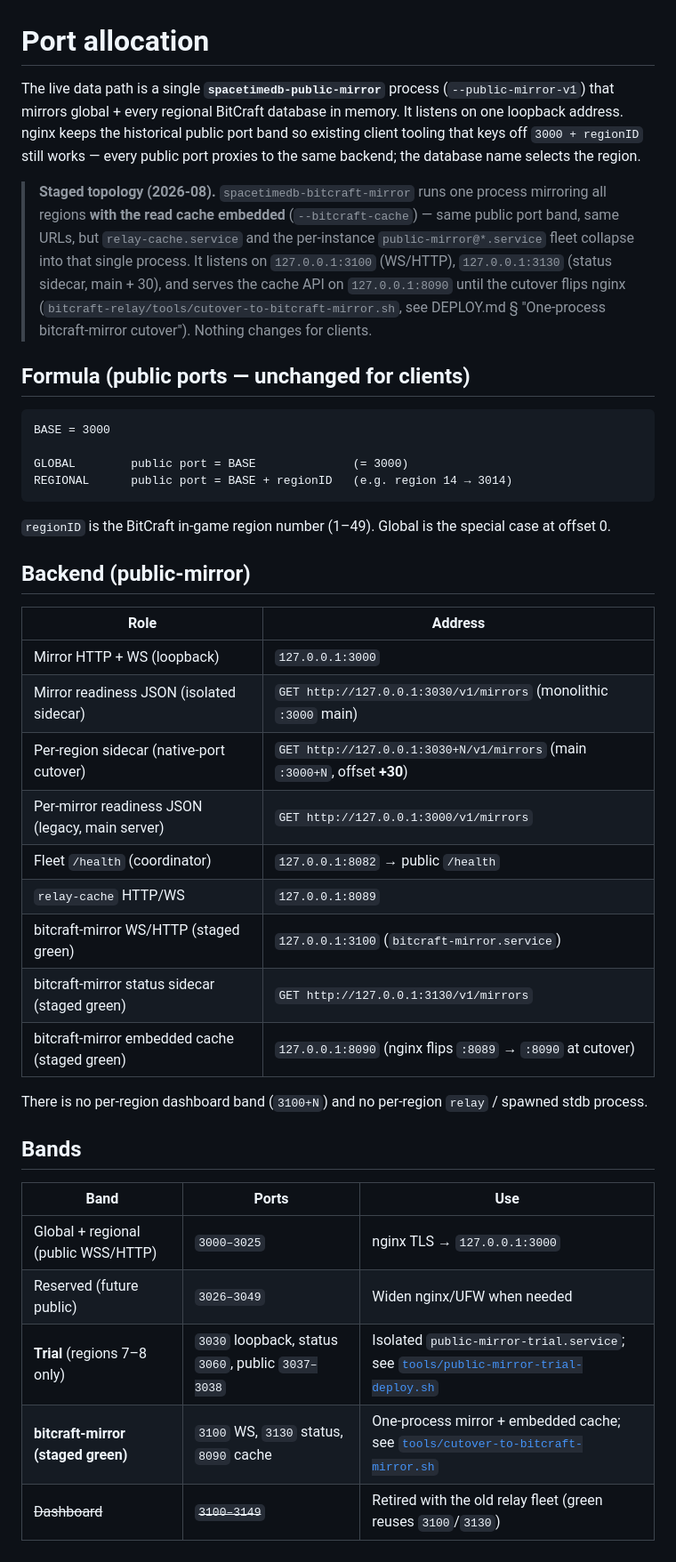
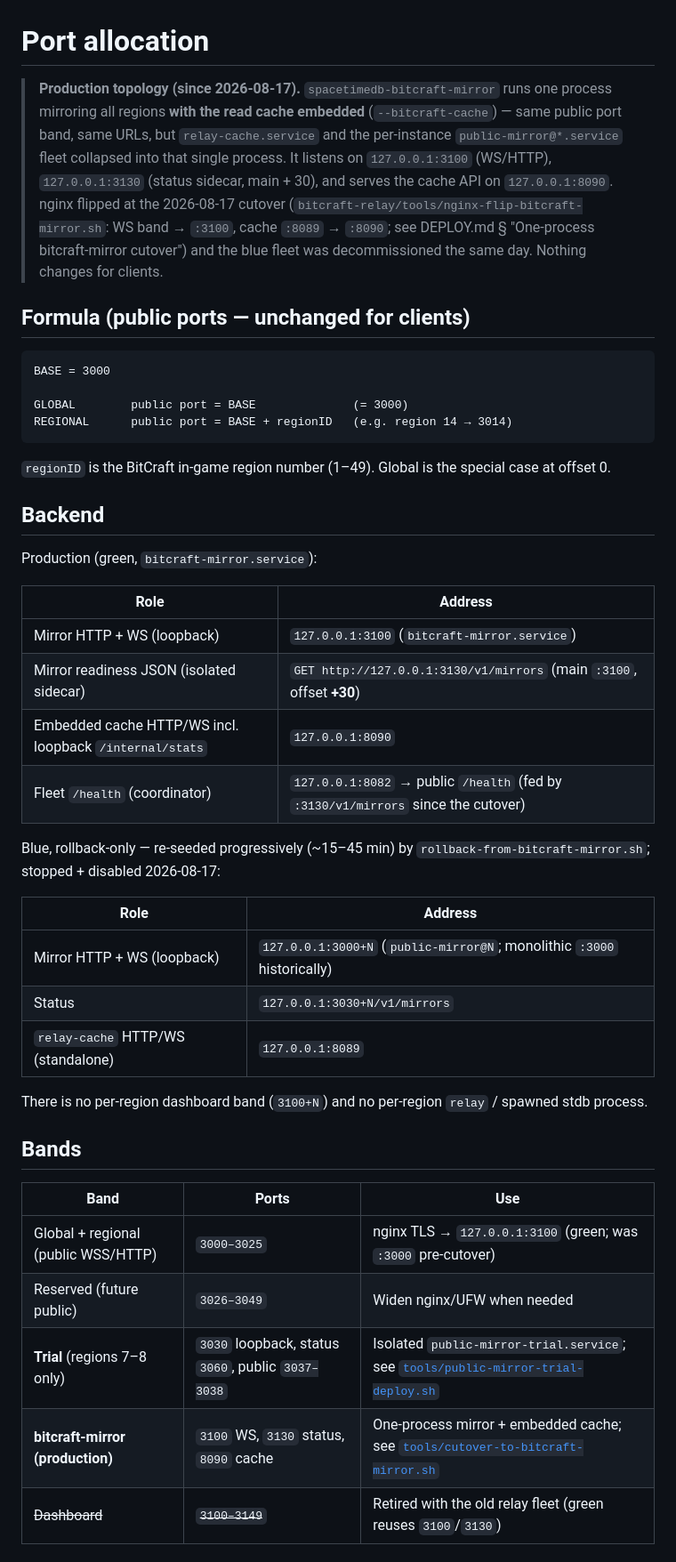
Before and after one commit to ekscrypto/bitcraft-relay, a Markdown page: PORTS.md, the part around one of its changes. Shown at 89% size. GitHub-like rendering.

Commit message:
PORTS.md: green is production; standalone relay-cache :8089 retired to rollback-only.

```diff
--- a/PORTS.md
+++ b/PORTS.md
@@ -1,21 +1,16 @@
 # Port allocation
 
-The live data path is a single **`spacetimedb-public-mirror`** process
-(`--public-mirror-v1`) that mirrors global + every regional BitCraft
-database in memory. It listens on one loopback address. nginx keeps the
-historical public port band so existing client tooling that keys off
-`3000 + regionID` still works — every public port proxies to the same
-backend; the database name selects the region.
-
-> **Staged topology (2026-08).** `spacetimedb-bitcraft-mirror` runs one
-> process mirroring all regions **with the read cache embedded**
+> **Production topology (since 2026-08-17).** `spacetimedb-bitcraft-mirror`
+> runs one process mirroring all regions **with the read cache embedded**
 > (`--bitcraft-cache`) — same public port band, same URLs, but
 > `relay-cache.service` and the per-instance `public-mirror@*.service` fleet
-> collapse into that single process. It listens on `127.0.0.1:3100`
+> collapsed into that single process. It listens on `127.0.0.1:3100`
 > (WS/HTTP), `127.0.0.1:3130` (status sidecar, main + 30), and serves the
-> cache API on `127.0.0.1:8090` until the cutover flips nginx
-> (`bitcraft-relay/tools/cutover-to-bitcraft-mirror.sh`, see DEPLOY.md §
-> "One-process bitcraft-mirror cutover"). Nothing changes for clients.
+> cache API on `127.0.0.1:8090`. nginx flipped at the 2026-08-17 cutover
+> (`bitcraft-relay/tools/nginx-flip-bitcraft-mirror.sh`: WS band → `:3100`,
+> cache `:8089` → `:8090`; see DEPLOY.md § "One-process bitcraft-mirror
+> cutover") and the blue fleet was decommissioned the same day. Nothing
+> changes for clients.
 
 ## Formula (public ports — unchanged for clients)
 
@@ -29,19 +24,25 @@ REGIONAL      public port = BASE + regionID   (e.g. region 14 → 3014)
 `regionID` is the BitCraft in-game region number (1–49). Global is the
 special case at offset 0.
 
-## Backend (public-mirror)
+## Backend
+
+Production (green, `bitcraft-mirror.service`):
 
 | Role | Address |
 |------|---------|
-| Mirror HTTP + WS (loopback) | `127.0.0.1:3000` |
-| Mirror readiness JSON (isolated sidecar) | `GET http://127.0.0.1:3030/v1/mirrors` (monolithic `:3000` main) |
-| Per-region sidecar (native-port cutover) | `GET http://127.0.0.1:3030+N/v1/mirrors` (main `:3000+N`, offset **+30**) |
-| Per-mirror readiness JSON (legacy, main server) | `GET http://127.0.0.1:3000/v1/mirrors` |
-| Fleet `/health` (coordinator) | `127.0.0.1:8082` → public `/health` |
-| `relay-cache` HTTP/WS | `127.0.0.1:8089` |
-| bitcraft-mirror WS/HTTP (staged green) | `127.0.0.1:3100` (`bitcraft-mirror.service`) |
-| bitcraft-mirror status sidecar (staged green) | `GET http://127.0.0.1:3130/v1/mirrors` |
-| bitcraft-mirror embedded cache (staged green) | `127.0.0.1:8090` (nginx flips `:8089` → `:8090` at cutover) |
+| Mirror HTTP + WS (loopback) | `127.0.0.1:3100` (`bitcraft-mirror.service`) |
+| Mirror readiness JSON (isolated sidecar) | `GET http://127.0.0.1:3130/v1/mirrors` (main `:3100`, offset **+30**) |
+| Embedded cache HTTP/WS incl. loopback `/internal/stats` | `127.0.0.1:8090` |
+| Fleet `/health` (coordinator) | `127.0.0.1:8082` → public `/health` (fed by `:3130/v1/mirrors` since the cutover) |
+
+Blue, rollback-only — re-seeded progressively (~15–45 min) by
+`rollback-from-bitcraft-mirror.sh`; stopped + disabled 2026-08-17:
+
+| Role | Address |
+|------|---------|
+| Mirror HTTP + WS (loopback) | `127.0.0.1:3000+N` (`public-mirror@N`; monolithic `:3000` historically) |
+| Status | `127.0.0.1:3030+N/v1/mirrors` |
+| `relay-cache` HTTP/WS (standalone) | `127.0.0.1:8089` |
 
 There is no per-region dashboard band (`3100+N`) and no per-region
 `relay` / spawned stdb process.
@@ -50,10 +51,10 @@ There is no per-region dashboard band (`3100+N`) and no per-region
 
 | Band | Ports | Use |
 |------|-------|-----|
-| Global + regional (public WSS/HTTP) | `3000–3025` | nginx TLS → `127.0.0.1:3000` |
+| Global + regional (public WSS/HTTP) | `3000–3025` | nginx TLS → `127.0.0.1:3100` (green; was `:3000` pre-cutover) |
 | Reserved (future public) | `3026–3049` | Widen nginx/UFW when needed |
 | **Trial** (regions 7–8 only) | `3030` loopback, status `3060`, public `3037–3038` | Isolated `public-mirror-trial.service`; see [`tools/public-mirror-trial-deploy.sh`](tools/public-mirror-trial-deploy.sh) |
-| **bitcraft-mirror (staged green)** | `3100` WS, `3130` status, `8090` cache | One-process mirror + embedded cache; see [`tools/cutover-to-bitcraft-mirror.sh`](tools/cutover-to-bitcraft-mirror.sh) |
+| **bitcraft-mirror (production)** | `3100` WS, `3130` status, `8090` cache | One-process mirror + embedded cache; see [`tools/cutover-to-bitcraft-mirror.sh`](tools/cutover-to-bitcraft-mirror.sh) |
 | ~~Dashboard~~ | ~~`3100–3149`~~ | Retired with the old relay fleet (green reuses `3100`/`3130`) |
 
 ## Public URLs
```
Also changed, not shown: other parts of PORTS.md (+11 -6 lines).
